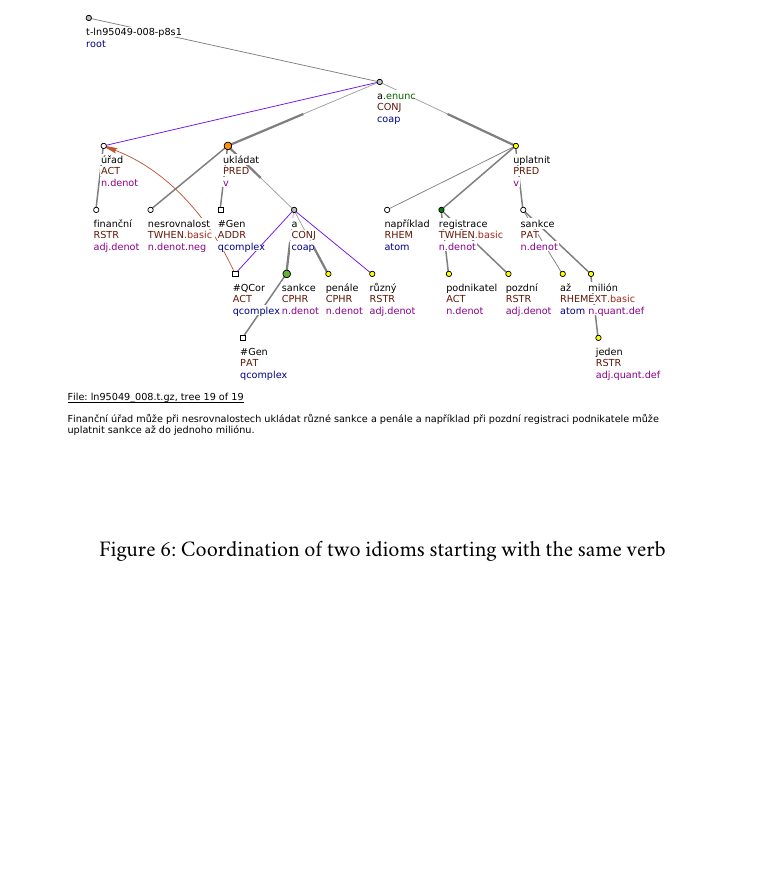
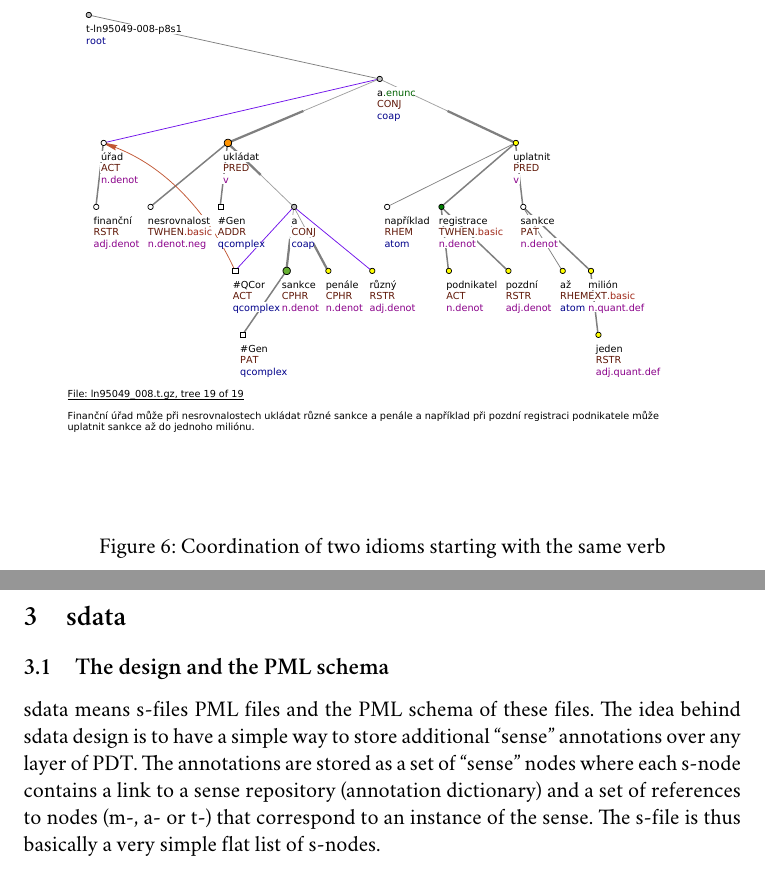
Before and after one commit to stranak/tred-ext-st-data, a LaTeX document (disertace.tex, which reads chapters/sdata.tex): part of page 6 of 6 before the commit and two parts of pages 6 and 7 of 7 after it, the two joined at a grey line, cut so that both start at the same text, the shorter picture padded with empty space. Compiled offline with XeLaTeX; a missing font is replaced by an installed copy or a similar font.

Commit message:
Zacatek kapitoly o sdatech. Signed-off-by: Pavel Stranak <pavel.stranak@gmail.com>

```diff
--- /dev/null
+++ b/chapters/sdata.tex
@@ -0,0 +1,4 @@
+% !TEX root = ../disertace.tex
+\section{sdata}
+\subsection{The design and the PML schema}
+sdata means s-files PML files and the PML schema of these files. The idea behind sdata design is to have a simple way to store additional ``sense'' annotations over any layer of PDT. The annotations are stored as a set of ``sense'' nodes where each s-node contains a link to a sense repository (annotation dictionary) and a set of references to nodes (m-, a- or t-) that correspond to an instance of the sense. The s-file is thus basically a very simple flat list of s-nodes.
--- a/disertace.tex
+++ b/disertace.tex
@@ -120,5 +120,6 @@ Figure~\ref{fig:cphr-echild2} shows on the other hand a coordination of two V-N
 \subsection{Missing t-nodes in \code{coord}s}
 ``\textit{První} a druhá světová válka'' apod. -- the word ``První'' is an ellipsis of ``První světová válka''. The ellided t-nodes that should had been newly established were not, however, which left us two options, either annotate a single-word (and single-node) expression as an instance of a multi-word lexeme, or annotate the words ``světová válka'' that occure in the text as being a part of both expressions. We decided for the first, because the agreement on ellipses is fairly high in this type of coordinations.
 
+\include{chapters/sdata}
 \bibliographystyle{plainnat}
 \end{document}
```
